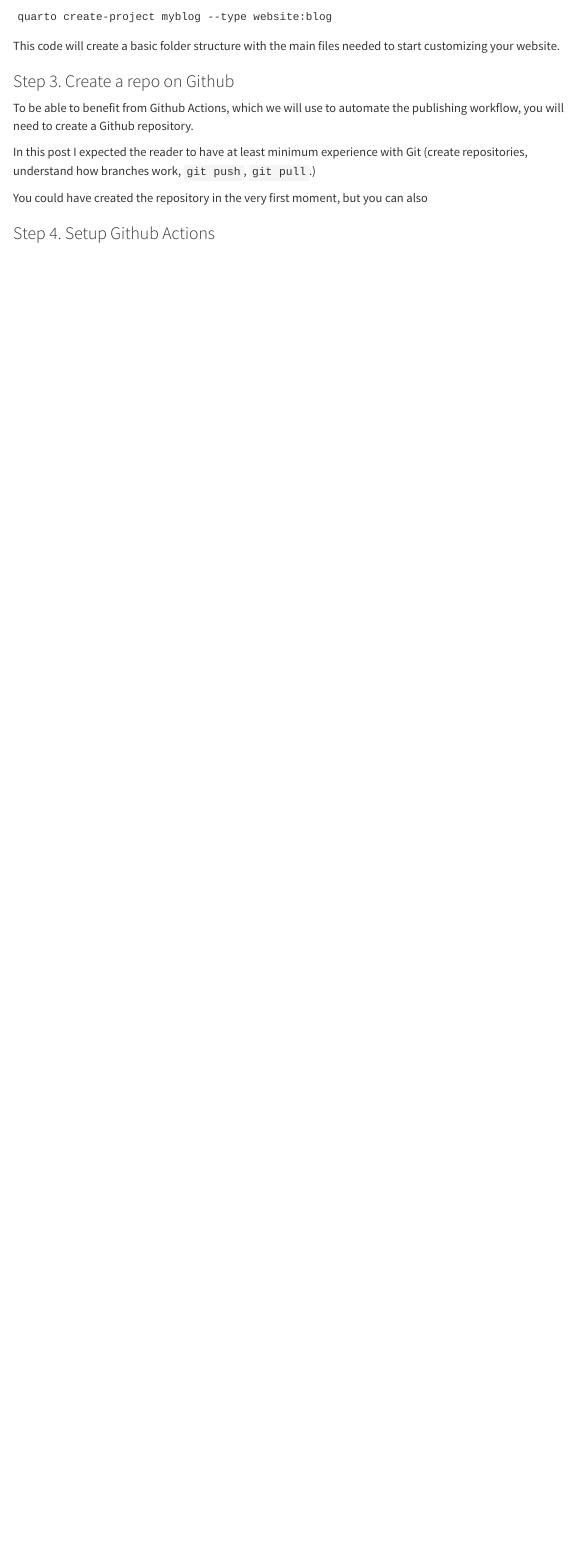
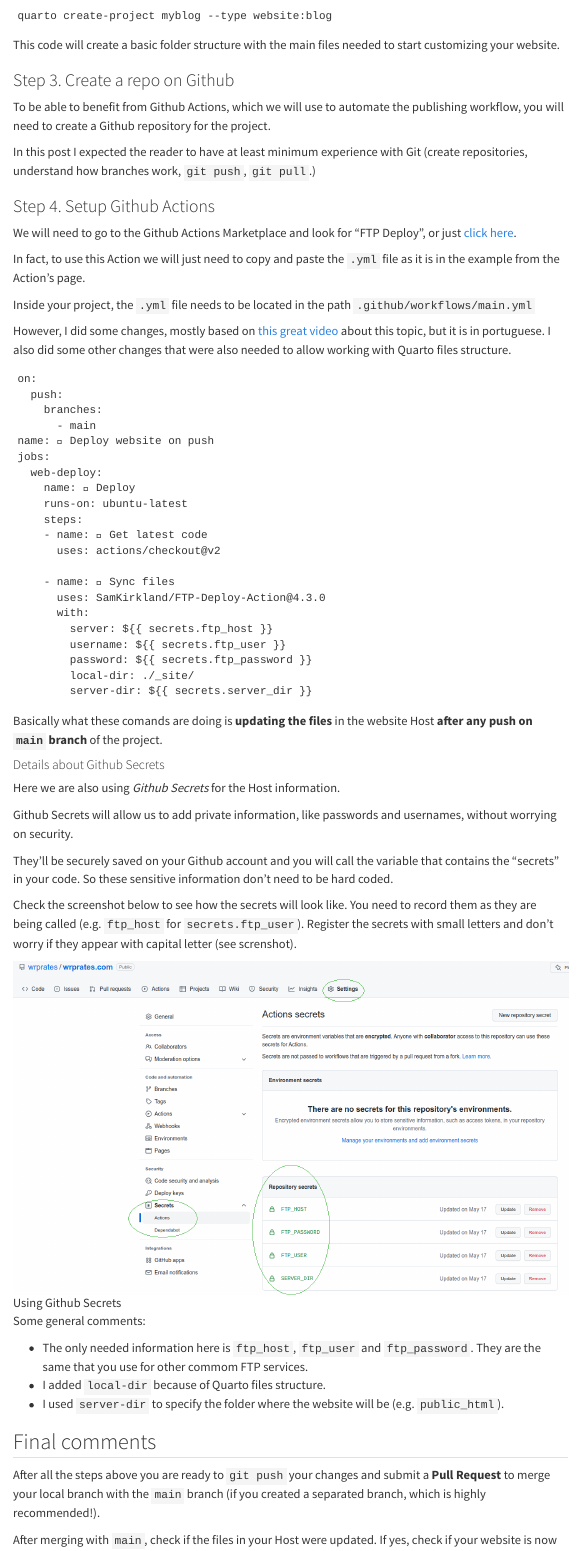
Before and after one commit to wrprates/wrprates.com, a Quarto document (posts/website-with-quarto-automated-deployment/index.qmd): the page in a window 1100 px wide, from 1360 px down before the commit and from 1390 px down after it, so that both start at the same text. Rendered offline with R 4.5, knitr and Pandoc in place of Quarto, with nearby package versions; menus at the side of the page are left out.

Commit message:
post: finish the post about building website with Quarto and automate the deployment

````diff
--- a/_quarto.yml
+++ b/_quarto.yml
@@ -6,11 +6,9 @@
     location: navbar
     type: overlay
   navbar:
-    left:
-      - href: index.qmd
-        text: Home
     right:
-      - about.qmd
+      - href: about.qmd
+        text: About
       - icon: github
         href: https://github.com/wrprates/
       - icon: linkedin
--- a/posts/post-with-code/index.qmd
+++ b/posts/website-with-quarto-automated-deployment/index.qmd
@@ -2,10 +2,8 @@
 title: "Setup a website with Quarto and automate the deployment"
 author: "Wlademir Ribeiro Prates"
 date: "2022-05-31"
-categories: [r, reporting]
+categories: [reporting]
 ---
-
-## Introduction
 
 Who works with data analysis and want to share content face some limitations from the traditional tools to build website. One of the main reasons is the difficulty to share the results of chunks of code without needing to copy and paste images.
 
@@ -59,15 +59,73 @@
 ### Step 3. Create a repo on Github
 
 To be able to benefit from Github Actions, which we will use to automate the publishing workflow, you will need
-to create a Github repository.
+to create a Github repository for the project.
 
 In this post I expected the reader to have at least minimum experience with Git (create repositories, understand how branches work, `git push`, `git pull`.)
 
-You could have created the repository in the very first moment, but you can also
-
 ### Step 4. Setup Github Actions
 
-<!-- - I write a post in a Quarto file (`.qmd`) using Markdown syntax. I can add code chunks to the post and show the results (with interactivity, depending on the libraries used). It is similar with what we have for Jupyter notebooks (but with more possibilities), and basically the same we have for RMarkdown documents. -->
+We will need to go to the Github Actions Marketplace and look for "FTP Deploy", or just [click here](https://github.com/marketplace/actions/ftp-deploy).
+
+In fact, to use this Action we will just need to copy and paste the `.yml` file as it is in the example from the Action's page.
+
+Inside your project, the `.yml` file needs to be located in the path `.github/workflows/main.yml`
+
+However, I did some changes, mostly based on [this great video](https://github.com/marketplace/actions/ftp-deploy) about this topic, but it is in portuguese. I also did some other changes that were also needed to allow working with Quarto files structure.
+
+```
+on:
+  push:
+    branches:
+      - main
+name: 🚀 Deploy website on push
+jobs:
+  web-deploy:
+    name: 🎉 Deploy
+    runs-on: ubuntu-latest
+    steps:
+    - name: 🚚 Get latest code
+      uses: actions/checkout@v2
+
+    - name: 📂 Sync files
+      uses: SamKirkland/FTP-Deploy-Action@4.3.0
+      with:
+        server: ${{ secrets.ftp_host }}
+        username: ${{ secrets.ftp_user }}
+        password: ${{ secrets.ftp_password }}
+        local-dir: ./_site/
+        server-dir: ${{ secrets.server_dir }}
+```
+
+Basically what these comands are doing is **updating the files** in the website Host **after any push on `main` branch** of the project.
+
+#### Details about Github Secrets
+
+Here we are also using *Github Secrets* for the Host information.
+
+Github Secrets will allow us to add private information, like passwords and usernames, without worrying on security.
+
+They'll be securely saved on your Github account and you will call the variable that contains the "secrets" in your code. So these sensitive information don't need to be hard coded.
+
+Check the screenshot below to see how the secrets will look like. You need to record them as they are being called (e.g. `ftp_host` for `secrets.ftp_user`). Register the secrets with small letters and don't worry if they appear with capital letter (see screnshot).
+
+![Using Github Secrets](github_secrets.png)
+
+Some general comments:
+
+- The only needed information here is `ftp_host`, `ftp_user` and `ftp_password`. They are the same that you use for other commom FTP services.
+- I added `local-dir` because of Quarto files structure.
+- I used `server-dir` to specify the folder where the website will be (e.g. `public_html`).
+
+## Final comments
+
+After all the steps above you are ready to `git push` your changes and submit a **Pull Request** to merge your local branch with the `main` branch (if you created a separated branch, which is highly recommended!).
+
+After merging with `main`, check if the files in your Host were updated. If yes, check if your website is now running on the internet.
+
+I am using Hostgator to host the website. And my first impression is good. The website quickly updates after the merging.
+
+Did you like this post? Let your comments below and share your experience if you try to setup a website like I described here.
 
 <!-- Yesterday after my work I was doing an interesting thing (at least for me:sweat_smile:). Some years ago I had a blog (using wordpress), then for some reasons I decided to move the content of this blog to another website. But I was always with the idea of reactivating a personal blog (not using wordpress). Then, yesterday I created a repo from the Quarto (R package for publishing) website template and I setup the repo with GitHub actions, in a way that every time you push on main branch it will "deploy the website" (upload the files to the host via ftp). As I am not so used with Github actions, making it work was awesome! -->
 
````
Also changed, not shown: .quarto/crossref/about.qmd/about.html.json, .quarto/crossref/index.qmd/index.html.json, posts/website-with-quarto-automated-deployment/disqus.html (renamed from posts/post-with-code/disqus.html), posts/website-with-quarto-automated-deployment/github_secrets.png (added), posts/website-with-quarto-automated-deployment/image.jpg (renamed from posts/post-with-code/image.jpg), posts/website-with-quarto-automated-deployment/index.qmd (4 more changed lines), 7 other files.
